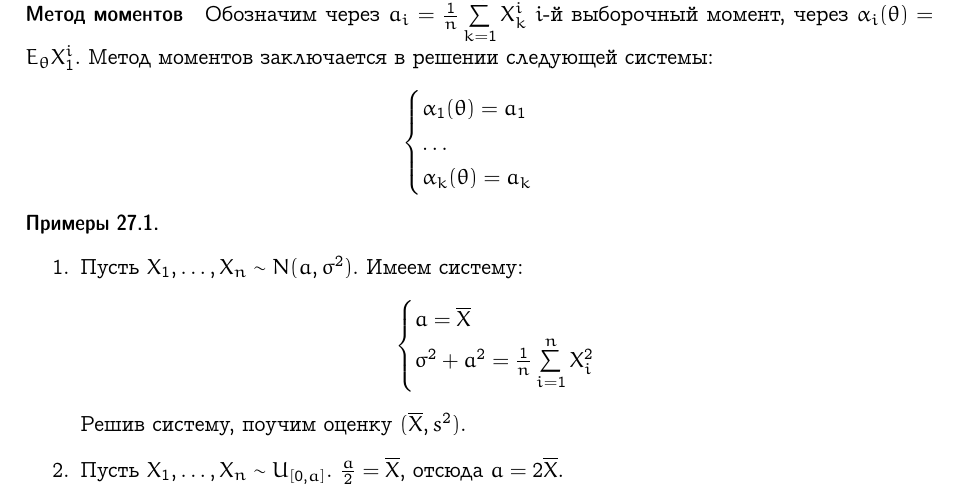
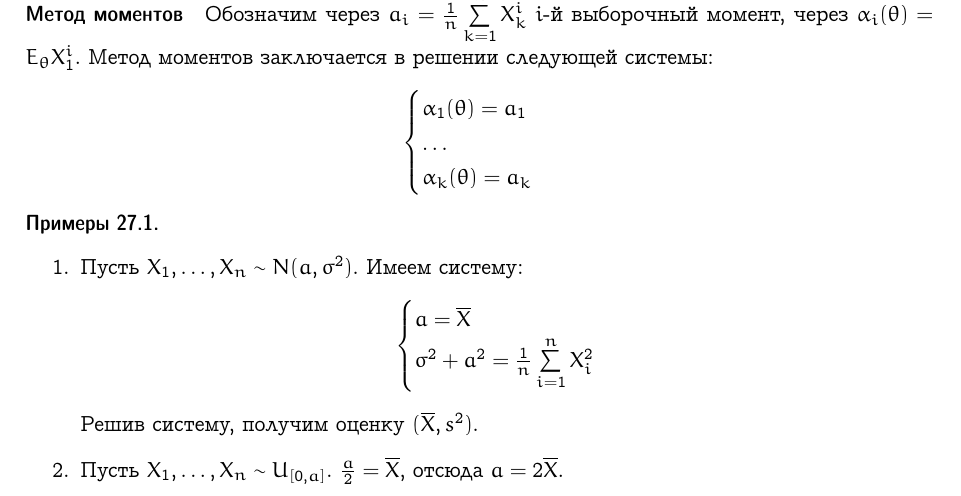
Before and after one commit to broadwaylamb/probability-theory, a LaTeX document (probability-theory.tex): part of page 39 of 43, cut so that both start at the same text. Compiled offline with pdfLaTeX.

Commit message:
Fix one more typo

```diff
--- a/probability-theory.tex
+++ b/probability-theory.tex
@@ -2838,7 +2838,7 @@ $F(x, \theta)$, где $\theta$ — какой-то параметр, котор
             \sigma^2 + a^2 = \frac{1}{n}\sum\limits_{i=1}^n X_i^2 \\
         \end{cases}
         $$
-        Решив систему, поучим оценку $(\ol X, s^2)$.
+        Решив систему, получим оценку $(\ol X, s^2)$.
         \item Пусть $X_1, \ldots, X_n \sim U_{[0, a]}$. $\frac{a}{2} = \ol X$, отсюда $a = 2\ol X$.
     \end{enumerate}
 \end{examples}
```
